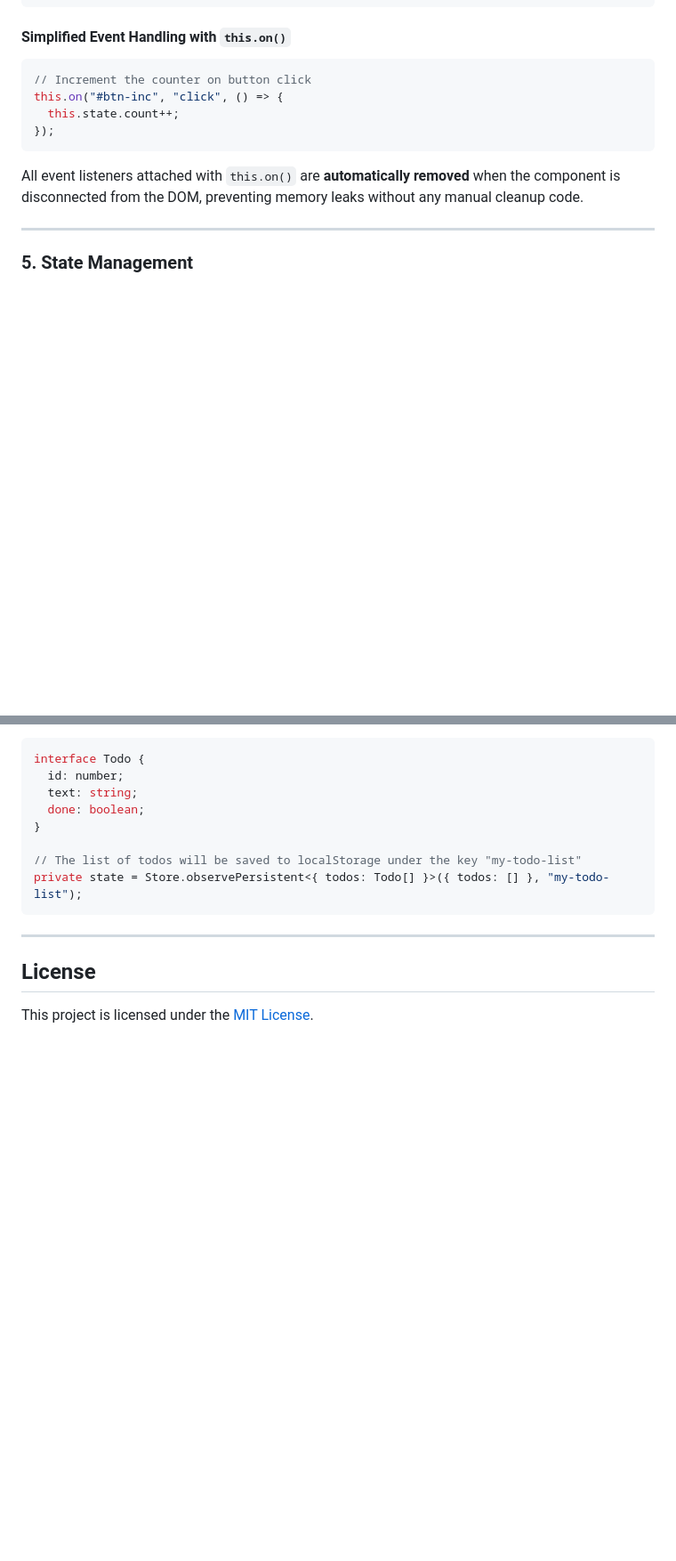
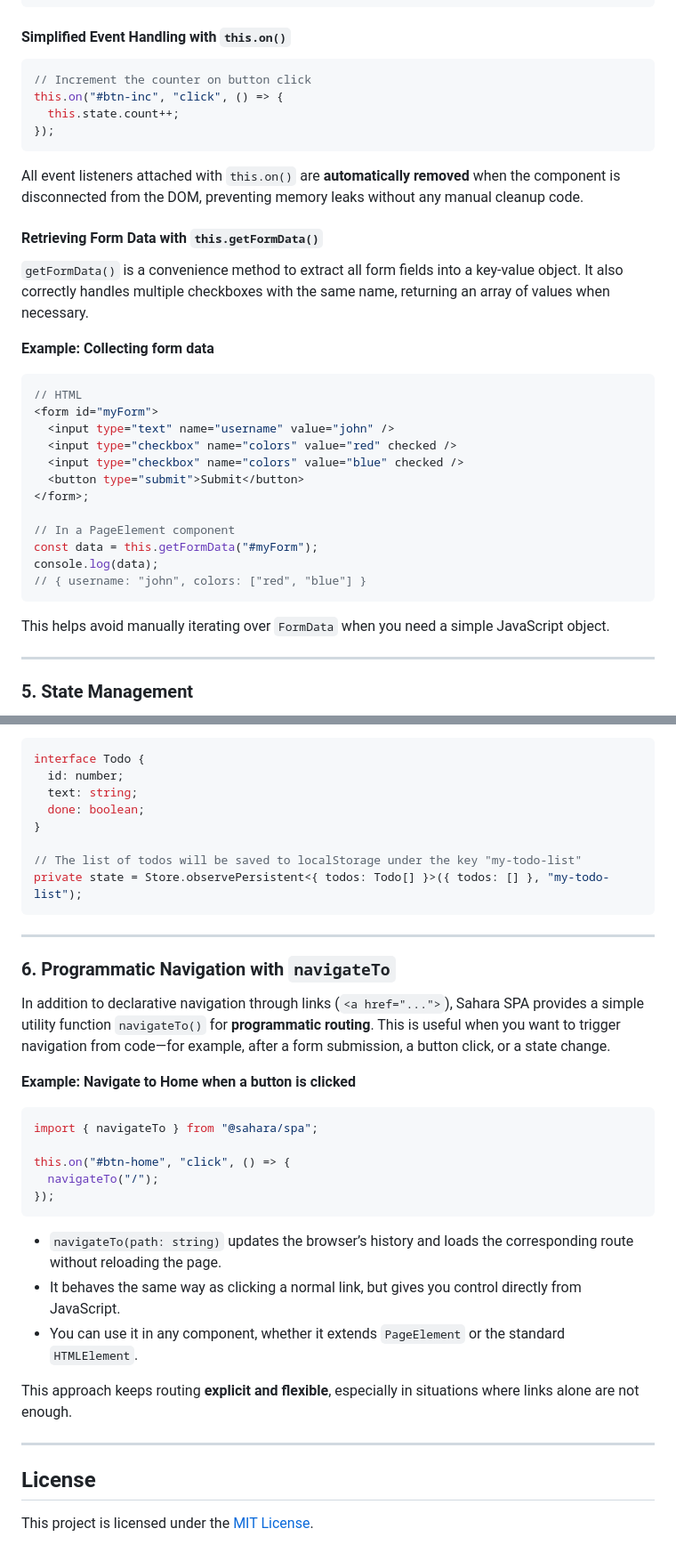
Before and after one commit to martialboissonneault/sahara-spa, a Markdown page: README.md, 2 parts joined by grey strips. Shown at 89% size. Drawn GitHub-style; blank space fills up the shorter version.

Commit message:
docs: Update README with examples for getFormData() and navigateTo()

````diff
--- a/README.md
+++ b/README.md
@@ -294,6 +295,29 @@ this.on("#btn-inc", "click", () => {
 
 All event listeners attached with `this.on()` are **automatically removed** when the component is disconnected from the DOM, preventing memory leaks without any manual cleanup code.
 
+#### Retrieving Form Data with `this.getFormData()`
+
+`getFormData()` is a convenience method to extract all form fields into a key-value object. It also correctly handles multiple checkboxes with the same name, returning an array of values when necessary.
+
+**Example: Collecting form data**
+
+```typescript
+// HTML
+<form id="myForm">
+  <input type="text" name="username" value="john" />
+  <input type="checkbox" name="colors" value="red" checked />
+  <input type="checkbox" name="colors" value="blue" checked />
+  <button type="submit">Submit</button>
+</form>;
+
+// In a PageElement component
+const data = this.getFormData("#myForm");
+console.log(data);
+// { username: "john", colors: ["red", "blue"] }
+```
+
+This helps avoid manually iterating over `FormData` when you need a simple JavaScript object.
+
 ---
 
 ### 5. State Management
@@ -348,6 +372,28 @@ private state = Store.observePersistent<{ todos: Todo[] }>({ todos: [] }, "my-to
 
 ---
 
+### 6. Programmatic Navigation with `navigateTo`
+
+In addition to declarative navigation through links (`<a href="...">`), Sahara SPA provides a simple utility function `navigateTo()` for **programmatic routing**. This is useful when you want to trigger navigation from code—for example, after a form submission, a button click, or a state change.
+
+**Example: Navigate to Home when a button is clicked**
+
+```typescript
+import { navigateTo } from "@sahara/spa";
+
+this.on("#btn-home", "click", () => {
+  navigateTo("/");
+});
+```
+
+- `navigateTo(path: string)` updates the browser’s history and loads the corresponding route without reloading the page.
+- It behaves the same way as clicking a normal link, but gives you control directly from JavaScript.
+- You can use it in any component, whether it extends `PageElement` or the standard `HTMLElement`.
+
+This approach keeps routing **explicit and flexible**, especially in situations where links alone are not enough.
+
+---
+
 ## License
 
 This project is licensed under the [MIT License](./LICENSE).
````
Also changed, not shown: other parts of README.md (+1 -0 lines).
